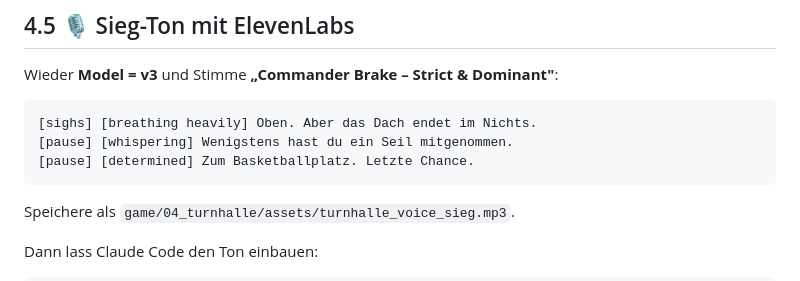
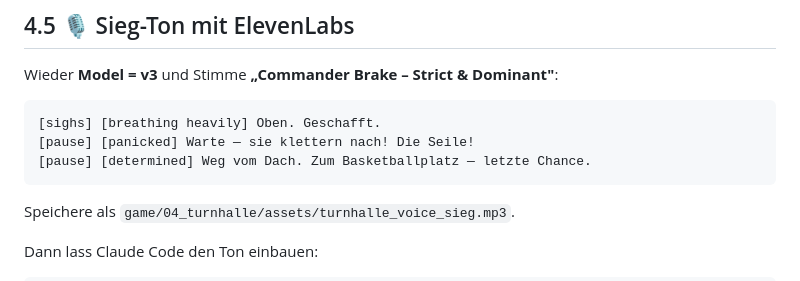
Before and after one commit to utfcmac/zombie-battle-royale, a Markdown page: docs/04_turnhalle/aufgabe.md, the part around one of its changes. Rendered like a GitHub page.

````diff
--- a/docs/04_turnhalle/aufgabe.md
+++ b/docs/04_turnhalle/aufgabe.md
@@ -224,9 +269,9 @@ Speichere als `game/04_turnhalle/assets/ove_klettern.png`.
 Wieder **Model = v3** und Stimme **„Commander Brake – Strict & Dominant"**:
 
 ```
-[sighs] [breathing heavily] Oben. Aber das Dach endet im Nichts.
-[pause] [whispering] Wenigstens hast du ein Seil mitgenommen.
-[pause] [determined] Zum Basketballplatz. Letzte Chance.
+[sighs] [breathing heavily] Oben. Geschafft.
+[pause] [panicked] Warte — sie klettern nach! Die Seile!
+[pause] [determined] Weg vom Dach. Zum Basketballplatz — letzte Chance.
 ```
 
 Speichere als `game/04_turnhalle/assets/turnhalle_voice_sieg.mp3`.
````
Also changed, not shown: other parts of docs/04_turnhalle/aufgabe.md (+72 -27 lines).
